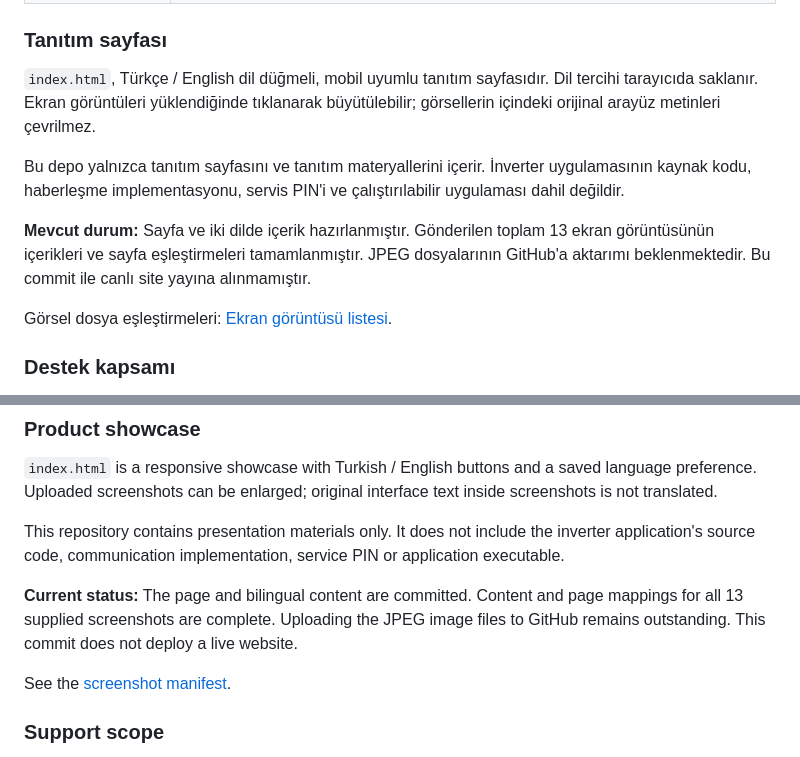
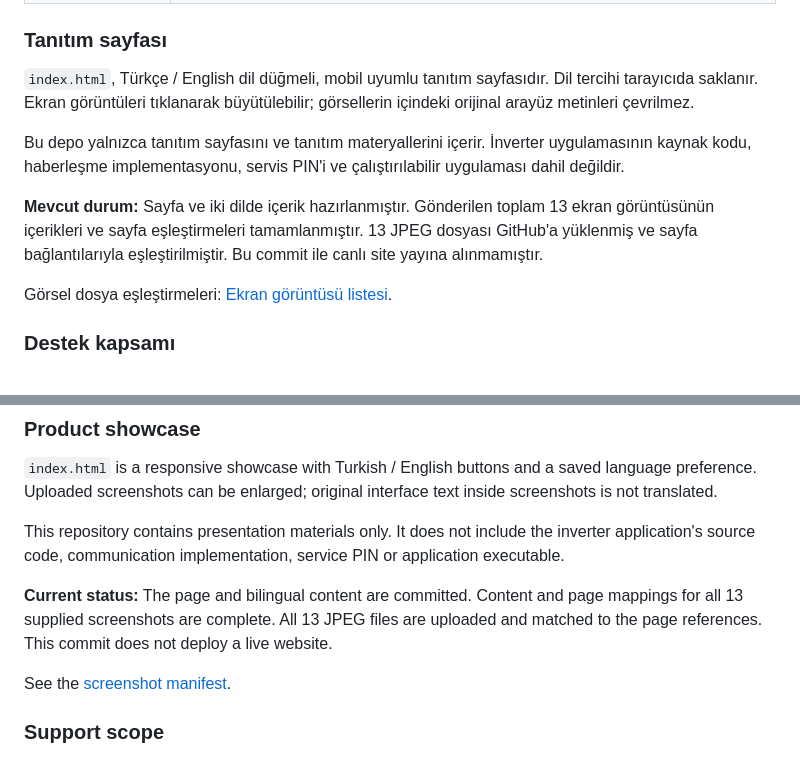
Before and after one commit to deniztuncerz/DEYE---Analys, a Markdown page: README.md, 2 parts joined by grey strips. Drawn GitHub-style.

Commit message:
Confirm all thirteen screenshots uploaded and linked

```diff
--- a/README.md
+++ b/README.md
@@ -24,11 +24,11 @@ DEYE / Analys; canlı enerji verilerini, cihaz parametrelerini, servis testlerin
 
 ### Tanıtım sayfası
 
-`index.html`, Türkçe / English dil düğmeli, mobil uyumlu tanıtım sayfasıdır. Dil tercihi tarayıcıda saklanır. Ekran görüntüleri yüklendiğinde tıklanarak büyütülebilir; görsellerin içindeki orijinal arayüz metinleri çevrilmez.
+`index.html`, Türkçe / English dil düğmeli, mobil uyumlu tanıtım sayfasıdır. Dil tercihi tarayıcıda saklanır. Ekran görüntüleri tıklanarak büyütülebilir; görsellerin içindeki orijinal arayüz metinleri çevrilmez.
 
 Bu depo yalnızca tanıtım sayfasını ve tanıtım materyallerini içerir. İnverter uygulamasının kaynak kodu, haberleşme implementasyonu, servis PIN'i ve çalıştırılabilir uygulaması dahil değildir.
 
-**Mevcut durum:** Sayfa ve iki dilde içerik hazırlanmıştır. Gönderilen toplam 13 ekran görüntüsünün içerikleri ve sayfa eşleştirmeleri tamamlanmıştır. JPEG dosyalarının GitHub'a aktarımı beklenmektedir. Bu commit ile canlı site yayına alınmamıştır.
+**Mevcut durum:** Sayfa ve iki dilde içerik hazırlanmıştır. Gönderilen toplam 13 ekran görüntüsünün içerikleri ve sayfa eşleştirmeleri tamamlanmıştır. 13 JPEG dosyası GitHub'a yüklenmiş ve sayfa bağlantılarıyla eşleştirilmiştir. Bu commit ile canlı site yayına alınmamıştır.
 
 Görsel dosya eşleştirmeleri: [Ekran görüntüsü listesi](assets/screenshots/README.md).
 
@@ -59,7 +59,7 @@ DEYE / Analys combines live energy data, device parameters, service tests and se
 
 This repository contains presentation materials only. It does not include the inverter application's source code, communication implementation, service PIN or application executable.
 
-**Current status:** The page and bilingual content are committed. Content and page mappings for all 13 supplied screenshots are complete. Uploading the JPEG image files to GitHub remains outstanding. This commit does not deploy a live website.
+**Current status:** The page and bilingual content are committed. Content and page mappings for all 13 supplied screenshots are complete. All 13 JPEG files are uploaded and matched to the page references. This commit does not deploy a live website.
 
 See the [screenshot manifest](assets/screenshots/README.md).
 
```
